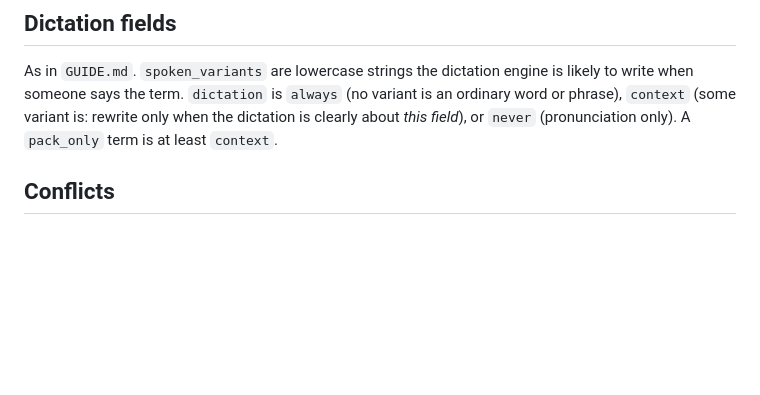
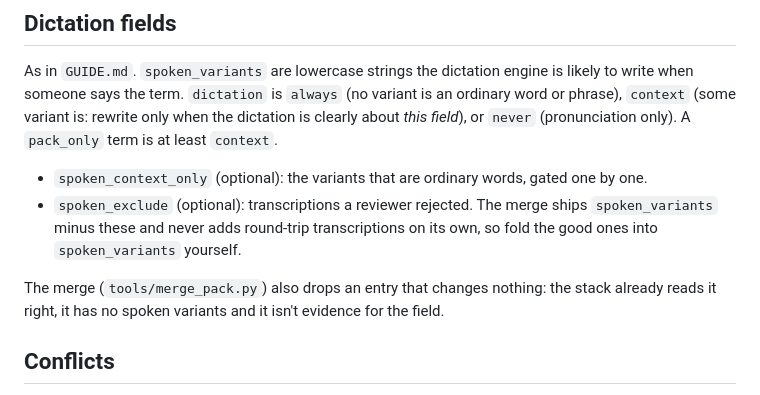
Before and after one commit to payamrajabi/aloud, a Markdown page: lexicon-src/PACKS-GUIDE.md, the part around the change. Drawn GitHub-style; blank space fills up the shorter version.

Commit message:
Packs guide: how rejected and gated spoken variants reach the merge (FIN-888)
The finance migration's reviewers found the merge re-adding round-trip
transcriptions they had rejected ("D Shah" -> D. E. Shaw). The merge now ships
only the variants a batch keeps, minus spoken_exclude, and drops entries that
change nothing.

Co-Authored-By: Claude Opus 5.5 <noreply@anthropic.com>

```diff
--- a/lexicon-src/PACKS-GUIDE.md
+++ b/lexicon-src/PACKS-GUIDE.md
@@ -95,6 +95,12 @@ As in `GUIDE.md`. `spoken_variants` are lowercase strings the dictation engine i
 someone says the term. `dictation` is `always` (no variant is an ordinary word or phrase), `context`
 (some variant is: rewrite only when the dictation is clearly about *this field*), or `never`
 (pronunciation only). A `pack_only` term is at least `context`.
+- `spoken_context_only` (optional): the variants that are ordinary words, gated one by one.
+- `spoken_exclude` (optional): transcriptions a reviewer rejected. The merge ships `spoken_variants` minus these and
+  never adds round-trip transcriptions on its own, so fold the good ones into `spoken_variants` yourself.
+
+The merge (`tools/merge_pack.py`) also drops an entry that changes nothing: the stack already reads it right, it has no
+spoken variants and it isn't evidence for the field.
 
 ## Conflicts
 When your field reads a spelling differently from the tech lexicon, Core or another pack, add an
```
